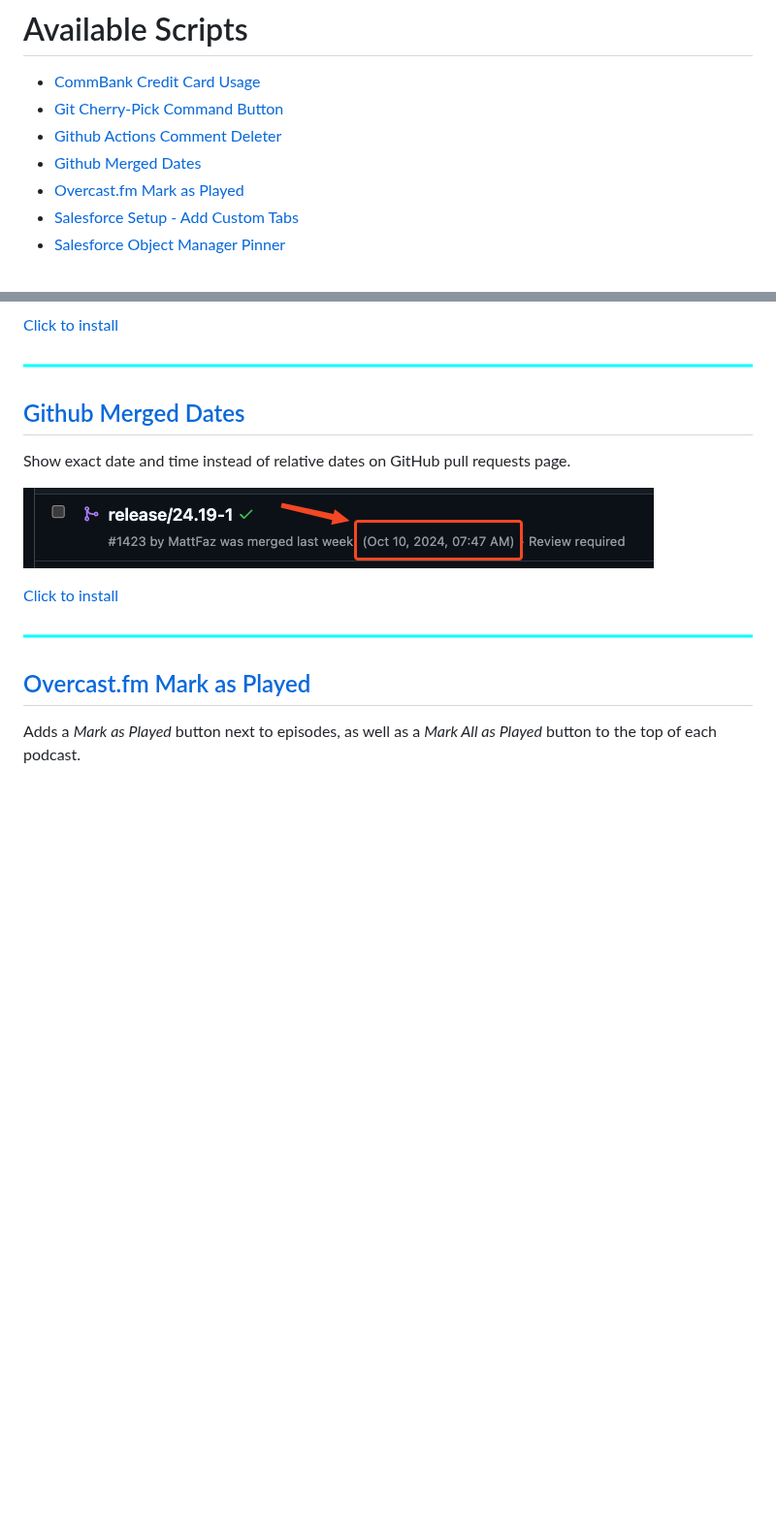
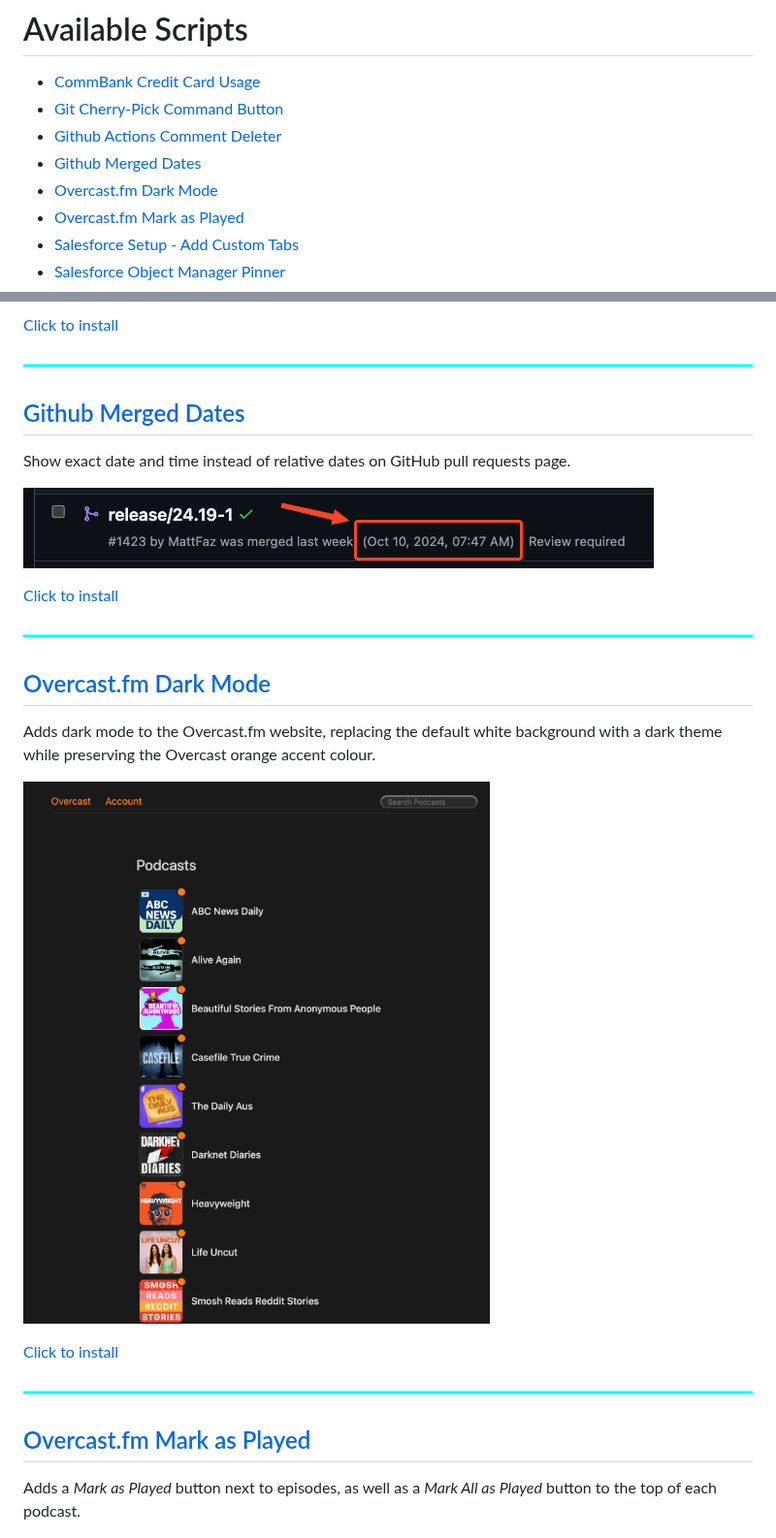
Before and after one commit to MattFaz/Userscripts, a Markdown page: README.md, 2 parts joined by grey strips. Shown at 97% size. Drawn GitHub-style; pictures changed too: Documentation/overcastfm-dark-mode.png (added); blank space fills up the shorter version.

```diff
--- a/README.md
+++ b/README.md
@@ -14,6 +14,7 @@ _Note: Chrome may require you to enable Developer Mode. To enable Developer Mode
 -   [Git Cherry-Pick Command Button](#copy-git-cherry-pick-command-button)
 -   [Github Actions Comment Deleter](#github-actions-comment-deleter)
 -   [Github Merged Dates](#github-merged-dates)
+-   [Overcast.fm Dark Mode](#overcastfm-dark-mode)
 -   [Overcast.fm Mark as Played](#overcastfm-mark-as-played)
 -   [Salesforce Setup - Add Custom Tabs](#salesforce-setup---add-custom-tabs)
 -   [Salesforce Object Manager Pinner](#salesforce-object-manager-pinner)
@@ -72,6 +73,16 @@ Show exact date and time instead of relative dates on GitHub pull requests page.
 
 ![line](/Documentation/line.png)
 
+## [Overcast.fm Dark Mode](/overcastfm-dark-mode.user.js)
+
+Adds dark mode to the Overcast.fm website, replacing the default white background with a dark theme while preserving the Overcast orange accent colour.
+
+![overcastfm-dark-mode.png](/Documentation/overcastfm-dark-mode.png)
+
+[Click to install](https://github.com/MattFaz/Userscripts/raw/main/overcastfm-dark-mode.user.js)
+
+![line](/Documentation/line.png)
+
 ## [Overcast.fm Mark as Played](/overcast-mark-as-played.user.js)
 
 Adds a _Mark as Played_ button next to episodes, as well as a _Mark All as Played_ button to the top of each podcast.
```
Also changed, not shown: 2 other files.
